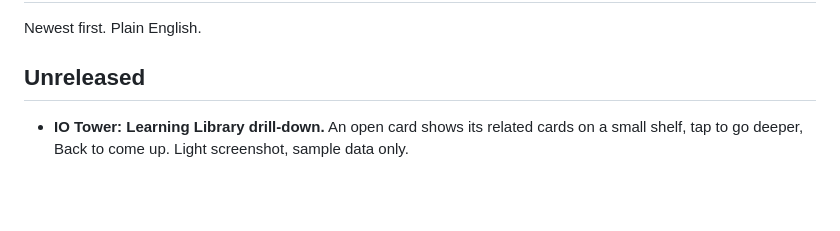
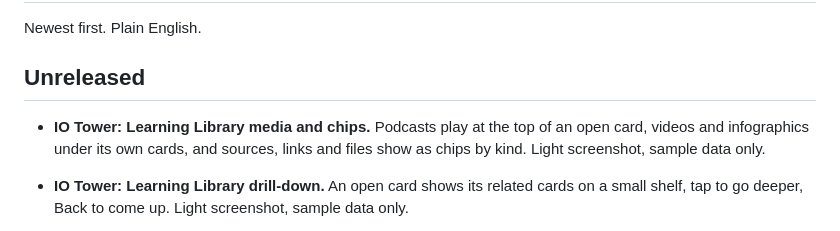
Before and after one commit to RobertAtParallax/the-grid, a Markdown page: CHANGELOG.md, the part around the change. Rendered like a GitHub page; blank space fills up the shorter version.

```diff
--- a/CHANGELOG.md
+++ b/CHANGELOG.md
@@ -3,6 +3,7 @@
 Newest first. Plain English.
 
 ## Unreleased
+- **IO Tower: Learning Library media and chips.** Podcasts play at the top of an open card, videos and infographics under its own cards, and sources, links and files show as chips by kind. Light screenshot, sample data only.
 - **IO Tower: Learning Library drill-down.** An open card shows its related cards on a small shelf, tap to go deeper, Back to come up. Light screenshot, sample data only.
 - **IO Tower: the team's agenda on your calendar.** What the team is watching for and the routines it will run sit on your calendar, with one tick box to hide them and a Team Agenda list. Light screenshot, sample data only.
 - **IO Tower: Learning Library.** Every research card on one shelf of cards (learned, learning now, up next), each opening big to read in full, with search over every word. New Light screenshot, sample data only.
```
Also changed, not shown: projects/io-tower.md (+5 -0 lines), assets/io-tower/learning-library-media-light.png (added).
